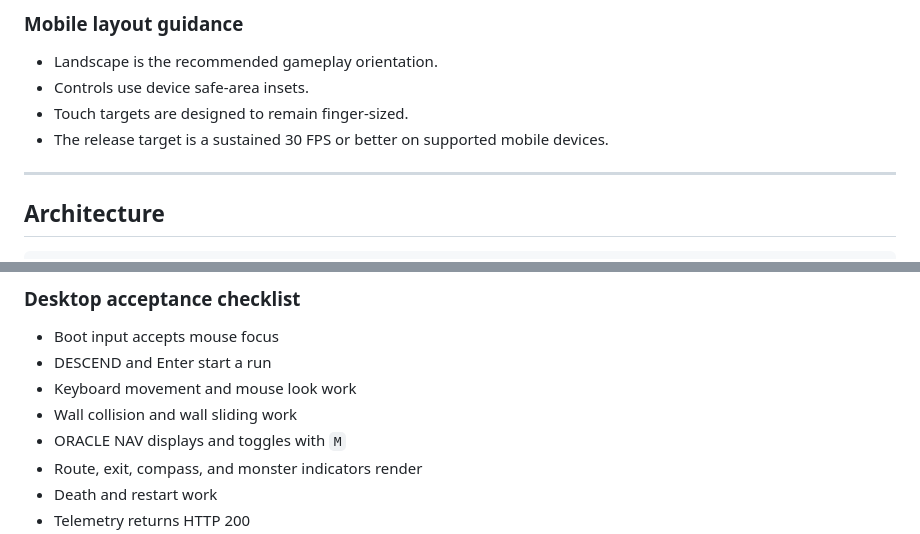
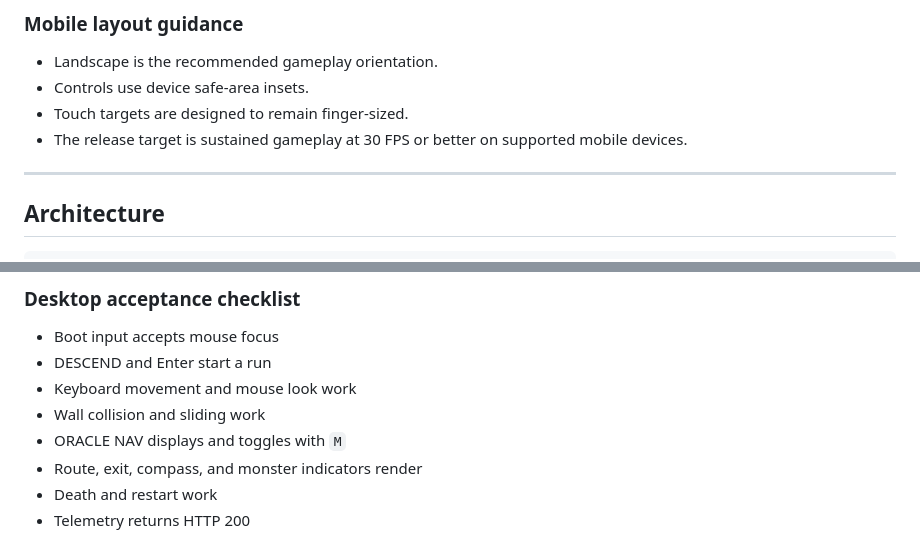
Before and after one commit to Gift3dMyndZ/labyrinth-ai-engine, a Markdown page: README.md, 2 parts joined by grey strips. Drawn GitHub-style.

```diff
--- a/README.md
+++ b/README.md
@@ -146,7 +147,7 @@ The joystick and look zone support simultaneous multi-touch input. Mobile input
 - Landscape is the recommended gameplay orientation.
 - Controls use device safe-area insets.
 - Touch targets are designed to remain finger-sized.
-- The release target is a sustained 30 FPS or better on supported mobile devices.
+- The release target is sustained gameplay at 30 FPS or better on supported mobile devices.
 
 ---
 
@@ -323,7 +324,7 @@ ok
 - Boot input accepts mouse focus
 - DESCEND and Enter start a run
 - Keyboard movement and mouse look work
-- Wall collision and wall sliding work
+- Wall collision and sliding work
 - ORACLE NAV displays and toggles with `M`
 - Route, exit, compass, and monster indicators render
 - Death and restart work
```
Also changed, not shown: other parts of README.md (+16 -15 lines).
